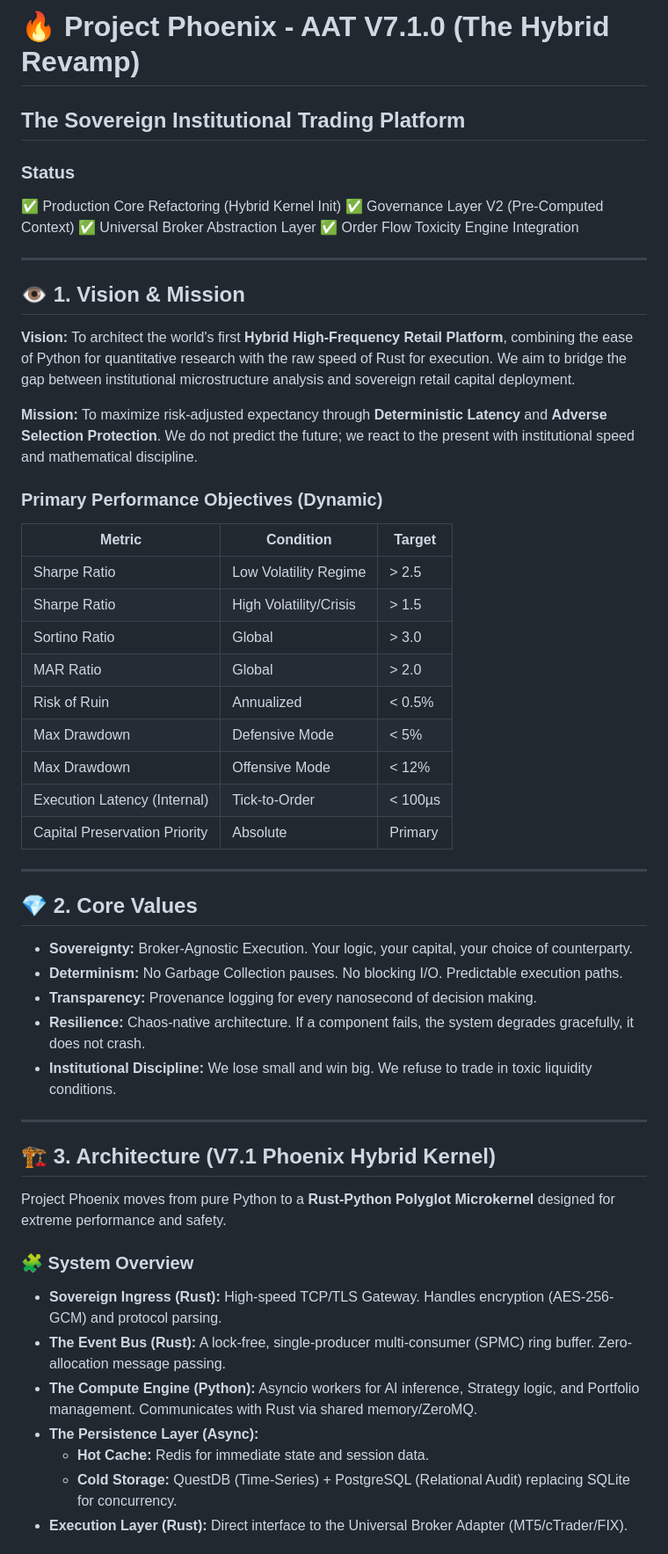
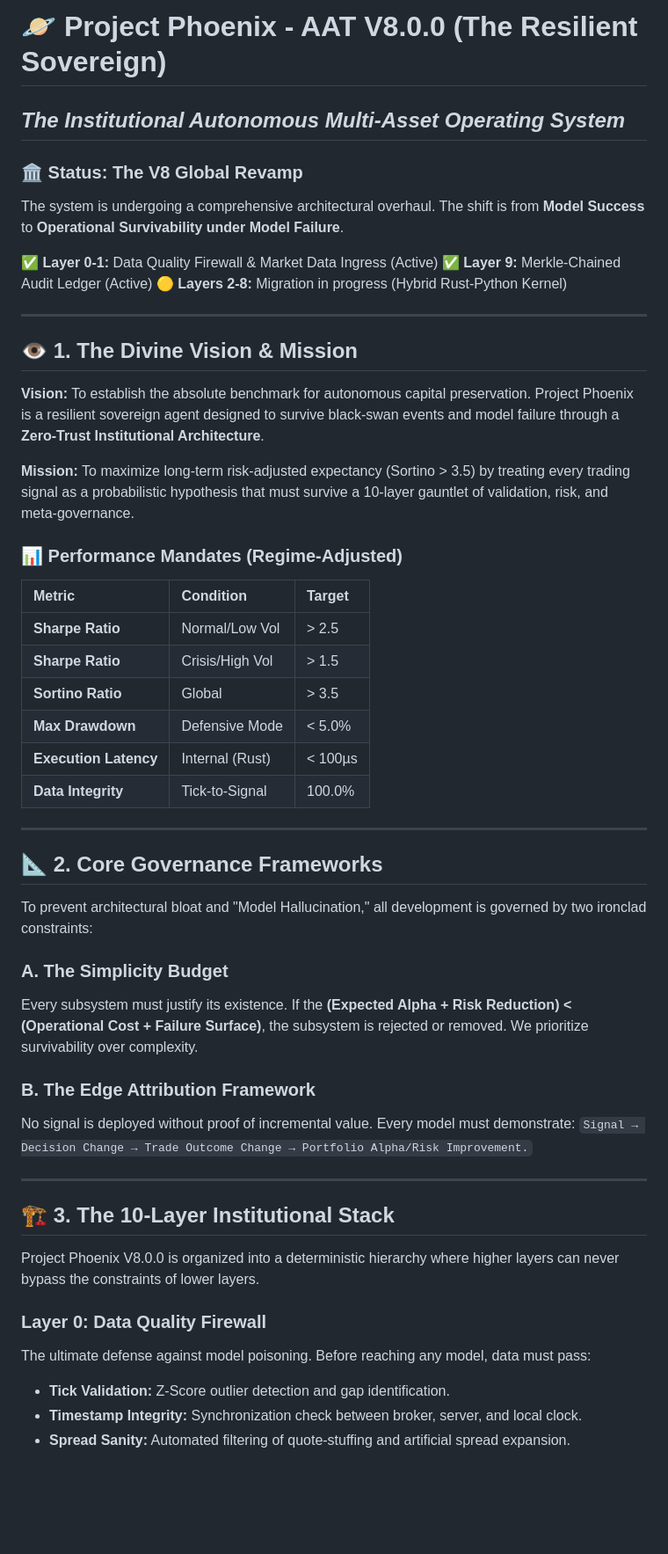
Before and after one commit to sparlit/mql, a Markdown page: PROJECT.md, the part around one of its changes. Shown at 88% size. GitHub-like rendering; blank space fills up the shorter version.

```diff
--- a/PROJECT.md
+++ b/PROJECT.md
@@ -1,58 +1,53 @@
-# 🔥 Project Phoenix - AAT V7.1.0 (The Hybrid Revamp)
+# 🪐 Project Phoenix - AAT V8.0.0 (The Resilient Sovereign)
+## *The Institutional Autonomous Multi-Asset Operating System*
 
-## The Sovereign Institutional Trading Platform
+### 🏛️ Status: The V8 Global Revamp
+The system is undergoing a comprehensive architectural overhaul. The shift is from **Model Success** to **Operational Survivability under Model Failure**.
 
-### Status
-
-✅ Production Core Refactoring (Hybrid Kernel Init)
-✅ Governance Layer V2 (Pre-Computed Context)
-✅ Universal Broker Abstraction Layer
-✅ Order Flow Toxicity Engine Integration
+✅ **Layer 0-1:** Data Quality Firewall & Market Data Ingress (Active)
+✅ **Layer 9:** Merkle-Chained Audit Ledger (Active)
+🟡 **Layers 2-8:** Migration in progress (Hybrid Rust-Python Kernel)
 
 ---
 
-## 👁️ 1. Vision & Mission
+## 👁️ 1. The Divine Vision & Mission
 
-**Vision:** To architect the world's first **Hybrid High-Frequency Retail Platform**, combining the ease of Python for quantitative research with the raw speed of Rust for execution. We aim to bridge the gap between institutional microstructure analysis and sovereign retail capital deployment.
+**Vision:** To establish the absolute benchmark for autonomous capital preservation. Project Phoenix is a resilient sovereign agent designed to survive black-swan events and model failure through a **Zero-Trust Institutional Architecture**.
 
-**Mission:** To maximize risk-adjusted expectancy through **Deterministic Latency** and **Adverse Selection Protection**. We do not predict the future; we react to the present with institutional speed and mathematical discipline.
+**Mission:** To maximize long-term risk-adjusted expectancy (Sortino > 3.5) by treating every trading signal as a probabilistic hypothesis that must survive a 10-layer gauntlet of validation, risk, and meta-governance.
 
-### Primary Performance Objectives (Dynamic)
-
-| Metric                        | Condition                  | Target   |
-| ----------------------------- | -------------------------- | -------- |
-| Sharpe Ratio                  | Low Volatility Regime      | > 2.5    |
-| Sharpe Ratio                  | High Volatility/Crisis     | > 1.5    |
-| Sortino Ratio                 | Global                     | > 3.0    |
-| MAR Ratio                     | Global                     | > 2.0    |
-| Risk of Ruin                  | Annualized                 | < 0.5%   |
-| Max Drawdown                  | Defensive Mode             | < 5%      |
-| Max Drawdown                  | Offensive Mode             | < 12%     |
-| Execution Latency (Internal)  | Tick-to-Order              | < 100µs   |
-| Capital Preservation Priority | Absolute                   | Primary   |
+### 📊 Performance Mandates (Regime-Adjusted)
+| Metric | Condition | Target |
+| :--- | :--- | :--- |
+| **Sharpe Ratio** | Normal/Low Vol | > 2.5 |
+| **Sharpe Ratio** | Crisis/High Vol | > 1.5 |
+| **Sortino Ratio** | Global | > 3.5 |
+| **Max Drawdown** | Defensive Mode | < 5.0% |
+| **Execution Latency** | Internal (Rust) | < 100µs |
+| **Data Integrity** | Tick-to-Signal | 100.0% |
 
 ---
 
-## 💎 2. Core Values
+## 📐 2. Core Governance Frameworks
 
-- **Sovereignty:** Broker-Agnostic Execution. Your logic, your capital, your choice of counterparty.
-- **Determinism:** No Garbage Collection pauses. No blocking I/O. Predictable execution paths.
-- **Transparency:** Provenance logging for every nanosecond of decision making.
-- **Resilience:** Chaos-native architecture. If a component fails, the system degrades gracefully, it does not crash.
-- **Institutional Discipline:** We lose small and win big. We refuse to trade in toxic liquidity conditions.
+To prevent architectural bloat and "Model Hallucination," all development is governed by two ironclad constraints:
+
+### A. The Simplicity Budget
+Every subsystem must justify its existence. If the **(Expected Alpha + Risk Reduction) < (Operational Cost + Failure Surface)**, the subsystem is rejected or removed. We prioritize survivability over complexity.
+
+### B. The Edge Attribution Framework
+No signal is deployed without proof of incremental value. Every model must demonstrate:
+`Signal → Decision Change → Trade Outcome Change → Portfolio Alpha/Risk Improvement.`
 
 ---
 
-## 🏗️ 3. Architecture (V7.1 Phoenix Hybrid Kernel)
+## 🏗️ 3. The 10-Layer Institutional Stack
 
-Project Phoenix moves from pure Python to a **Rust-Python Polyglot Microkernel** designed for extreme performance and safety.
+Project Phoenix V8.0.0 is organized into a deterministic hierarchy where higher layers can never bypass the constraints of lower layers.
 
-### 🧩 System Overview
-- **Sovereign Ingress (Rust):** High-speed TCP/TLS Gateway. Handles encryption (AES-256-GCM) and protocol parsing.
-- **The Event Bus (Rust):** A lock-free, single-producer multi-consumer (SPMC) ring buffer. Zero-allocation message passing.
-- **The Compute Engine (Python):** Asyncio workers for AI inference, Strategy logic, and Portfolio management. Communicates with Rust via shared memory/ZeroMQ.
-- **The Persistence Layer (Async):**
-    - **Hot Cache:** Redis for immediate state and session data.
-    - **Cold Storage:** QuestDB (Time-Series) + PostgreSQL (Relational Audit) replacing SQLite for concurrency.
-- **Execution Layer (Rust):** Direct interface to the Universal Broker Adapter (MT5/cTrader/FIX).
+### **Layer 0: Data Quality Firewall**
+The ultimate defense against model poisoning. Before reaching any model, data must pass:
+- **Tick Validation:** Z-Score outlier detection and gap identification.
+- **Timestamp Integrity:** Synchronization check between broker, server, and local clock.
+- **Spread Sanity:** Automated filtering of quote-stuffing and artificial spread expansion.
 
```
Also changed, not shown: other parts of PROJECT.md (+54 -101 lines), TODO.md (+60 -83 lines).
